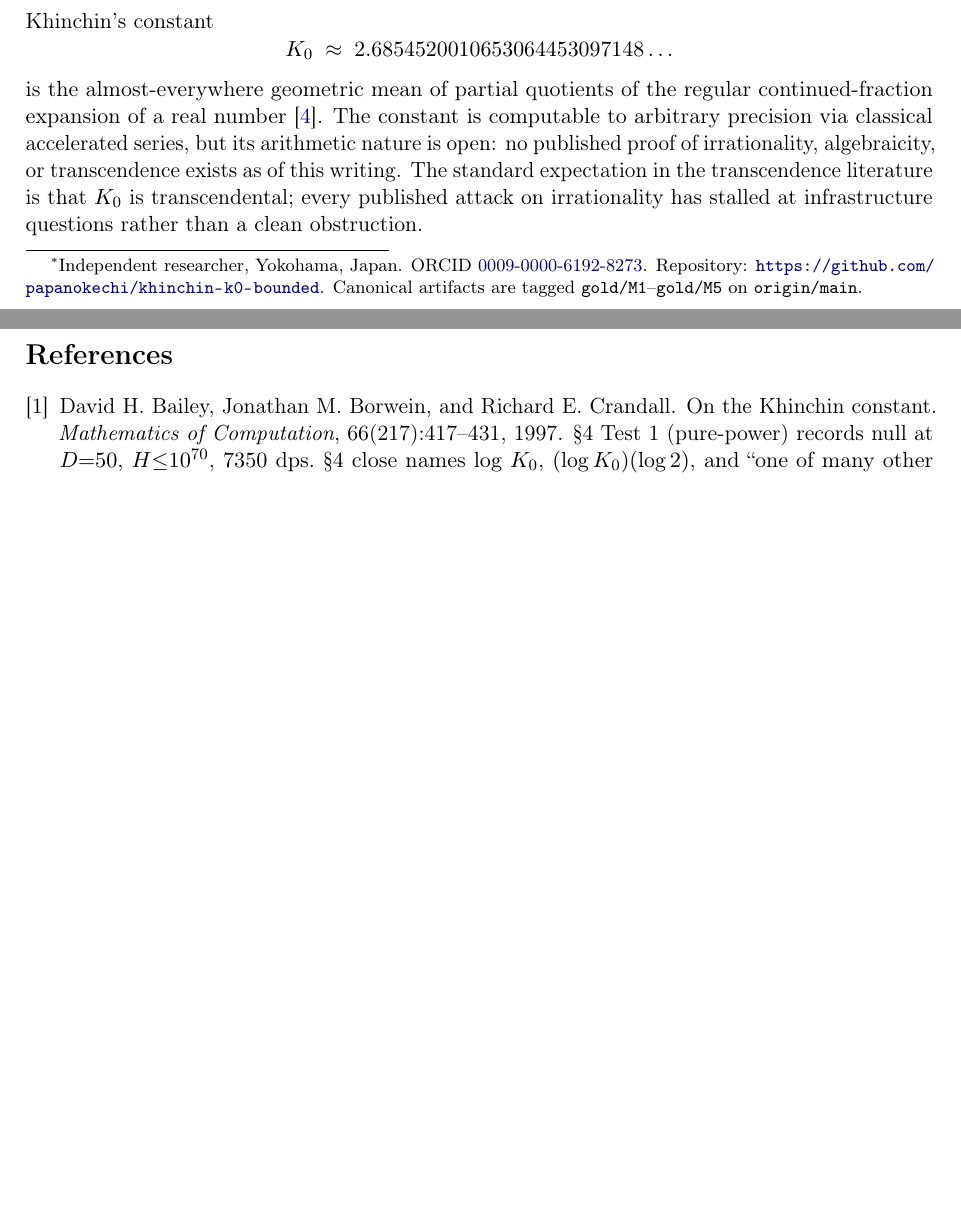
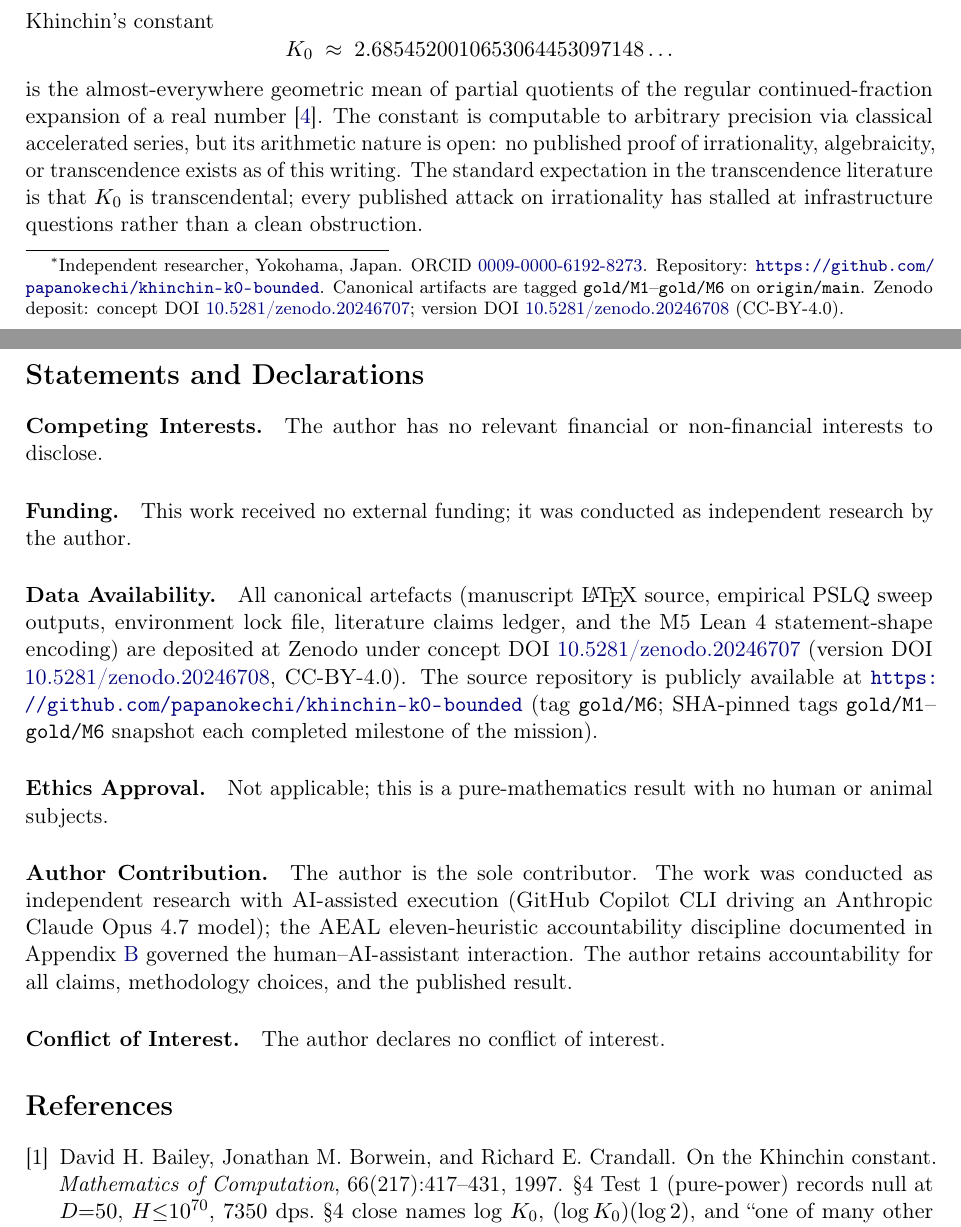
Before and after one commit to papanokechi/khinchin-k0-bounded, a LaTeX paper (paper/main.tex): two parts of pages 1 and 14 of 14 before the commit and two parts of pages 1 and 14 of 15 after it, joined at a grey line, cut so that both start at the same text, the shorter picture padded with empty space. Compiled offline with pdfLaTeX.

Commit message:
﻿Stream S.2 partial fill: Statements + Declarations, ORCID-already-present audit, DOI URL hygiene, gold/M6 reflect
S.2b (Statements + Declarations block, REQUIRED per RJ guidelines):
  paper/main.tex: new \section*{Statements and Declarations} block inserted
    before \bibliographystyle. Contains 6 paragraphs per RJ spec:
      - Competing Interests (none)
      - Funding (no external)
      - Data Availability (Zenodo concept + version DOI + repo URL + gold/M6 tag)
      - Ethics Approval (NA, pure-math result)
      - Author Contribution (sole author, AEAL-disciplined AI-assisted execution)
      - Conflict of Interest (none)

S.2 gold/M6 reflect (footnote update):
  paper/main.tex: \author{Papanokechi\thanks{...}} updated:
    - gold/M1--gold/M5 -> gold/M1--gold/M6 (mission close added gold/M6)
    - +Zenodo concept-DOI + version-DOI + CC-BY-4.0 license link in author footnote

S.2e (references.bib DOI URL hygiene, RJ-spec form):
  paper/references.bib lit-002 (bbc1997): +doi 10.1090/S0025-5718-97-00819-2
    + url https://doi.org/10.1090/S0025-5718-97-00819-2
    (verified via web_search 2026-05-17 09:48 JST; AMS canonical DOI form)
  paper/references.bib lit-009 (fba1999): existing doi reformatted to
    +url https://doi.org/10.1090/S0025-5718-99-00995-3
    (RJ guidelines: "always include DOIs as full DOI links")

Spot-checks PASSED (no edits needed):
  - Abstract: 249 words (within RJ 150-250 range)
  - Author block: ORCID 0009-0000-6192-8273 already linked
  - Affiliation: "Independent researcher, Yokohama, Japan" matches RJ
    explicit independent-researcher policy
  - paper/main.tex section structure compatible with RJ template

PDF rebuilt 3-pass + bibtex to incorporate Statements + Declarations
section + new bib entries.

Residual S.2 items pending operator:
  - S.2a: Option A (no template reformat) vs Option B (Springer Nature template)
  - S.2d: Reduce keywords 16 -> 4-6 (operator selects)
  - S.3: Pseudonymity disclosure decision (3 options surfaced in S.1 report)
  - Cover letter: operator-drafted

Residual bib DOI gap (5 of 9 entries still without DOI):
  - bailey1998 (CMS Conf Proc 20): may not have DOI, defer
  - mpmath / parigp / mathlib4 / lean4 / khinchin1934 (1934 Compositio):
    software/historical, DOI lookup discretionary, low impact

Co-authored-by: Copilot <223556219+Copilot@users.noreply.github.com>

```diff
--- a/paper/main.tex
+++ b/paper/main.tex
@@ -67,7 +67,10 @@
 \author{Papanokechi\thanks{Independent researcher, Yokohama, Japan.
   ORCID \href{https://orcid.org/0009-0000-6192-8273}{0009-0000-6192-8273}.
   Repository: \url{https://github.com/papanokechi/khinchin-k0-bounded}. Canonical
-  artifacts are tagged \texttt{gold/M1}--\texttt{gold/M5} on \texttt{origin/main}.}}
+  artifacts are tagged \texttt{gold/M1}--\texttt{gold/M6} on \texttt{origin/main}.
+  Zenodo deposit: concept DOI \href{https://doi.org/10.5281/zenodo.20246707}{10.5281/zenodo.20246707};
+  version DOI \href{https://doi.org/10.5281/zenodo.20246708}{10.5281/zenodo.20246708}
+  (CC-BY-4.0).}}
 \date{Draft: \today}
 
 \begin{document}
@@ -1136,6 +1139,40 @@ canonical primary sources, in both cases strengthening the framing without
 weakening any verification class.
 
 % ---------------------------------------------------------------------
+\section*{Statements and Declarations}\label{sec:declarations}
+
+\paragraph{Competing Interests.} The author has no relevant financial or
+non-financial interests to disclose.
+
+\paragraph{Funding.} This work received no external funding; it was
+conducted as independent research by the author.
+
+\paragraph{Data Availability.} All canonical artefacts (manuscript
+\LaTeX{} source, empirical PSLQ sweep outputs, environment lock file,
+literature claims ledger, and the M5 Lean~4 statement-shape encoding)
+are deposited at Zenodo under concept DOI
+\href{https://doi.org/10.5281/zenodo.20246707}{10.5281/zenodo.20246707}
+(version DOI \href{https://doi.org/10.5281/zenodo.20246708}{10.5281/zenodo.20246708},
+CC-BY-4.0). The source repository is publicly available at
+\url{https://github.com/papanokechi/khinchin-k0-bounded} (tag
+\texttt{gold/M6}; SHA-pinned tags \texttt{gold/M1}--\texttt{gold/M6}
+snapshot each completed milestone of the mission).
+
+\paragraph{Ethics Approval.} Not applicable; this is a pure-mathematics
+result with no human or animal subjects.
+
+\paragraph{Author Contribution.} The author is the sole contributor. The
+work was conducted as independent research with AI-assisted execution
+(GitHub Copilot CLI driving an Anthropic Claude Opus~4.7 model); the
+AEAL eleven-heuristic accountability discipline documented in
+Appendix~\ref{app:aeal} governed the human--AI-assistant interaction.
+The author retains accountability for all claims, methodology choices,
+and the published result.
+
+\paragraph{Conflict of Interest.} The author declares no conflict of
+interest.
+
+% ---------------------------------------------------------------------
 \bibliographystyle{plain}
 \bibliography{references}
 
```
Also changed, not shown: paper/references.bib (+3 -0 lines), paper/main.pdf.
